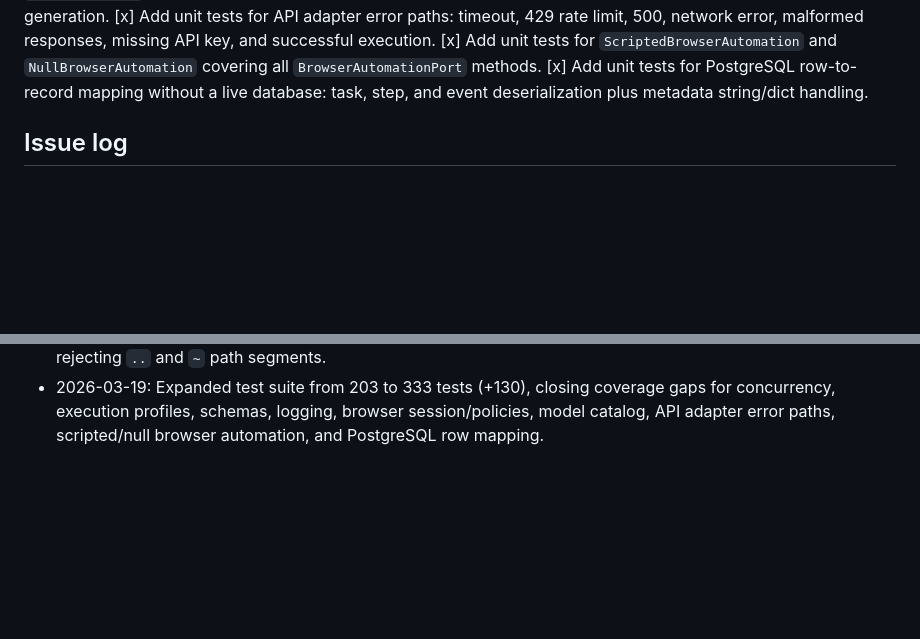
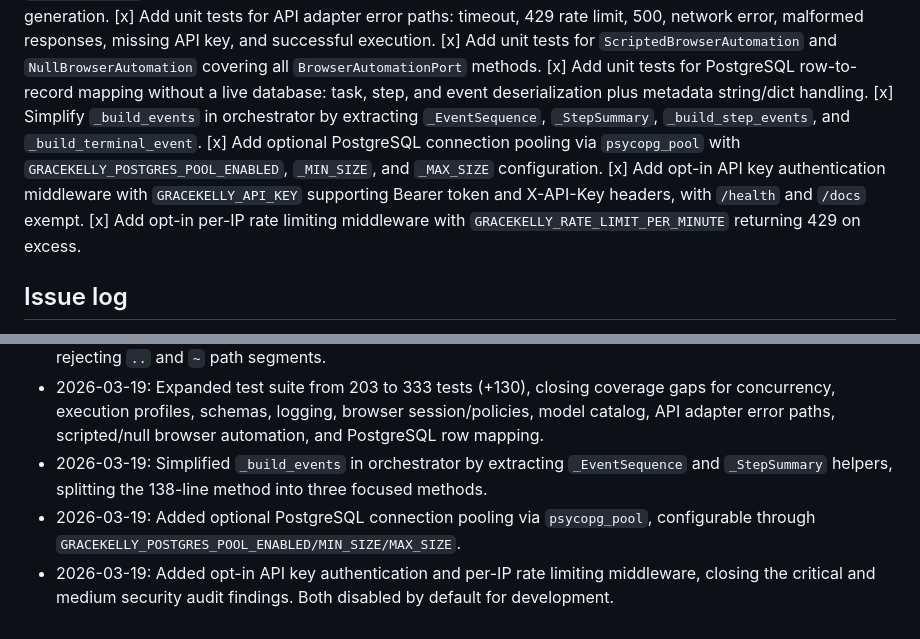
Before and after one commit to brownjuly2003-code/GraceKelly, a Markdown page: docs/implementation-plan.md, 2 parts joined by grey strips. Rendered like a GitHub page; blank space fills up the shorter version.

```diff
--- a/docs/implementation-plan.md
+++ b/docs/implementation-plan.md
@@ -211,6 +211,10 @@ This document is the working source of truth for GraceKelly delivery. We update
 [x] Add unit tests for API adapter error paths: timeout, 429 rate limit, 500, network error, malformed responses, missing API key, and successful execution.
 [x] Add unit tests for `ScriptedBrowserAutomation` and `NullBrowserAutomation` covering all `BrowserAutomationPort` methods.
 [x] Add unit tests for PostgreSQL row-to-record mapping without a live database: task, step, and event deserialization plus metadata string/dict handling.
+[x] Simplify `_build_events` in orchestrator by extracting `_EventSequence`, `_StepSummary`, `_build_step_events`, and `_build_terminal_event`.
+[x] Add optional PostgreSQL connection pooling via `psycopg_pool` with `GRACEKELLY_POSTGRES_POOL_ENABLED`, `_MIN_SIZE`, and `_MAX_SIZE` configuration.
+[x] Add opt-in API key authentication middleware with `GRACEKELLY_API_KEY` supporting Bearer token and X-API-Key headers, with `/health` and `/docs` exempt.
+[x] Add opt-in per-IP rate limiting middleware with `GRACEKELLY_RATE_LIMIT_PER_MINUTE` returning 429 on excess.
 
 ## Issue log
 - 2026-03-16: Legacy reference project has corrupted SQLite databases. Decision: no storage design or migration path in GraceKelly may depend on SQLite integrity.
@@ -453,3 +457,6 @@ This document is the working source of truth for GraceKelly delivery. We update
 - 2026-03-19: Sanitized API error responses: storage errors no longer leak DSN details, validation errors pass through an allowlist, and `NotImplementedError` returns a generic message.
 - 2026-03-19: Added browser `profile_dir` path-traversal validation at `BrowserSessionManager` construction, rejecting `..` and `~` path segments.
 - 2026-03-19: Expanded test suite from 203 to 333 tests (+130), closing coverage gaps for concurrency, execution profiles, schemas, logging, browser session/policies, model catalog, API adapter error paths, scripted/null browser automation, and PostgreSQL row mapping.
+- 2026-03-19: Simplified `_build_events` in orchestrator by extracting `_EventSequence` and `_StepSummary` helpers, splitting the 138-line method into three focused methods.
+- 2026-03-19: Added optional PostgreSQL connection pooling via `psycopg_pool`, configurable through `GRACEKELLY_POSTGRES_POOL_ENABLED/MIN_SIZE/MAX_SIZE`.
+- 2026-03-19: Added opt-in API key authentication and per-IP rate limiting middleware, closing the critical and medium security audit findings. Both disabled by default for development.
```
Also changed, not shown: docs/operator-runbook.md (+20 -1 lines), docs/phased-roadmap.md (+5 -1 lines).
